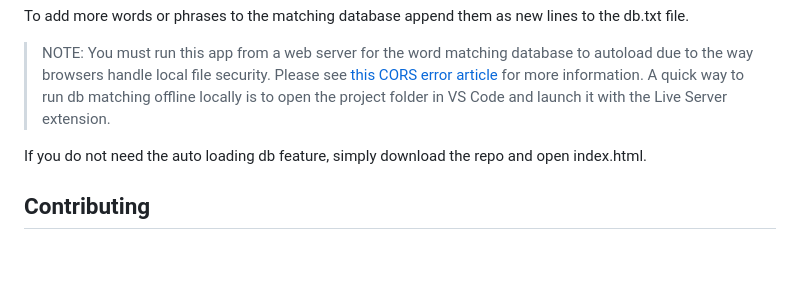
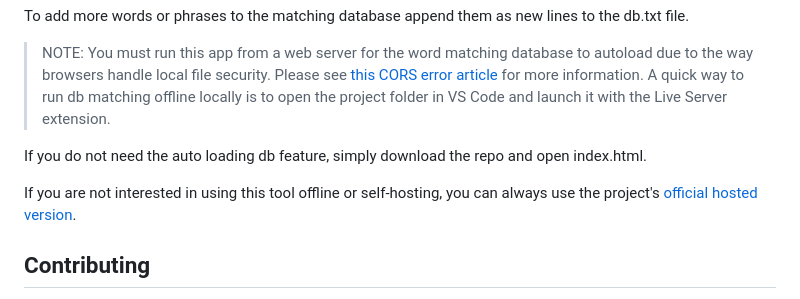
Before and after one commit to malonehunter/hyperdope-gematria, a Markdown page: README.md, the part around the change. GitHub-like rendering; blank space fills up the shorter version.

Commit message:
updaing README

```diff
--- a/README.md
+++ b/README.md
@@ -44,6 +44,8 @@ To add more words or phrases to the matching database append them as new lines t
 
 If you do not need the auto loading db feature, simply download the repo and open index.html.
 
+If you are not interested in using this tool offline or self-hosting, you can always use the project's [official hosted version](http://www.hyperdope.com/gematria).
+
 
 ## Contributing
 
```
